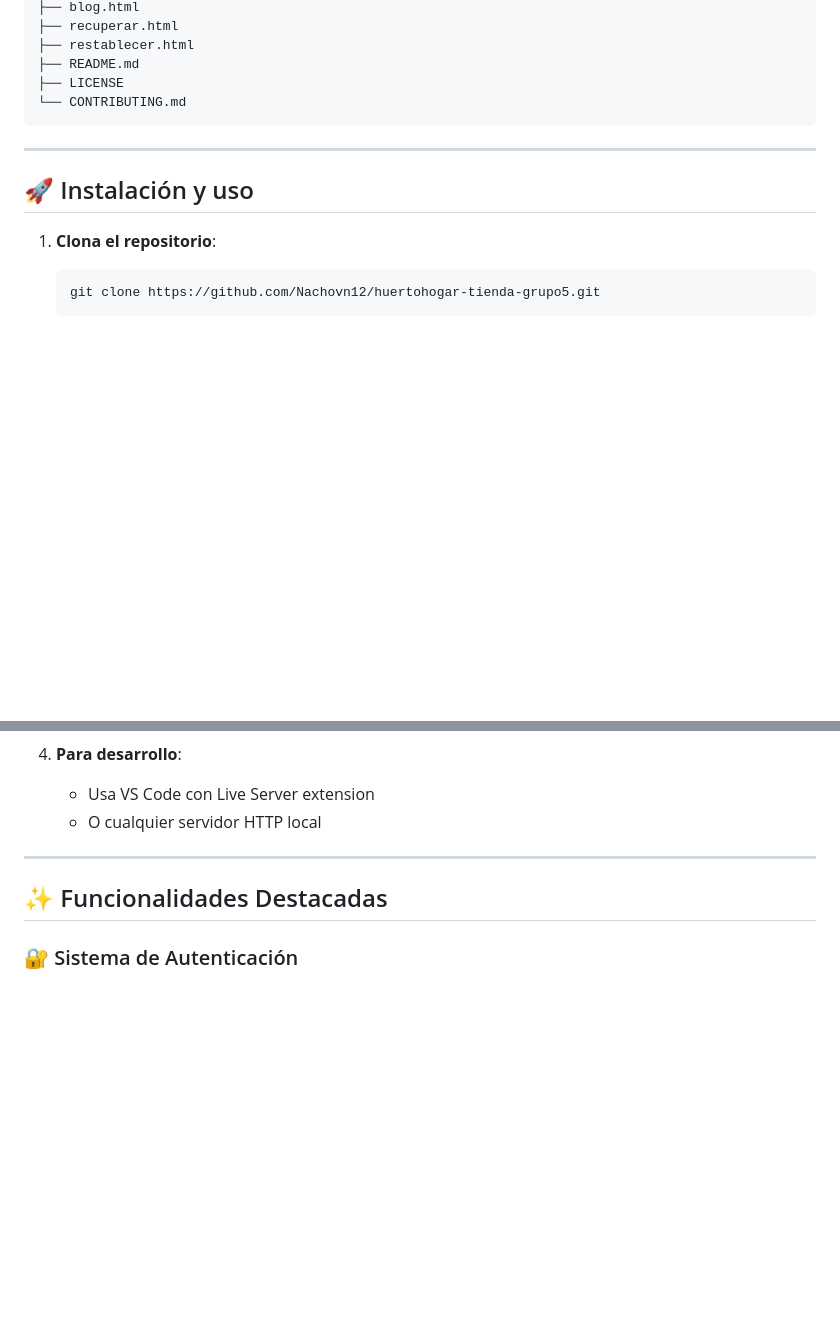
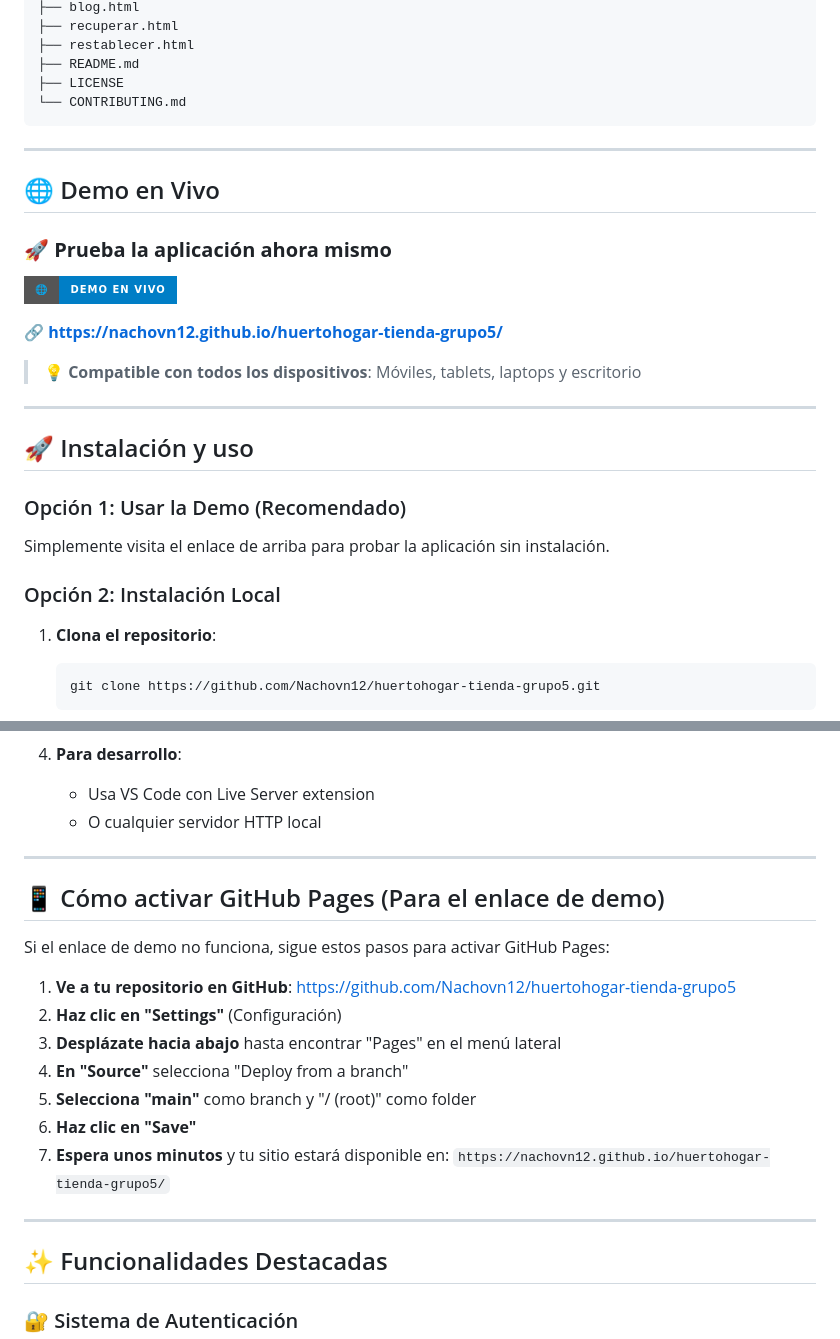
Before and after one commit to Nachovn12/huertohogar-tienda-grupo5, a Markdown page: README.md, 2 parts joined by grey strips. Rendered like a GitHub page; badges without logos; blank space fills up the shorter version.

Commit message:
feat: Agregar enlace de demo en vivo al README
- 🌐 Añadido enlace de GitHub Pages para probar la aplicación
- 📱 Badge profesional con enlace directo a la demo
- 📋 Instrucciones detalladas para activar GitHub Pages
- 🚀 Opción de demo recomendada sobre instalación local
- 💡 Compatible con todos los dispositivos (móvil, tablet, desktop)

````diff
--- a/README.md
+++ b/README.md
@@ -121,7 +121,23 @@ huertohogar-tienda-grupo5/
 
 ---
 
+## 🌐 Demo en Vivo
+
+### 🚀 **Prueba la aplicación ahora mismo**
+[![Demo en Vivo](https://img.shields.io/badge/🌐-Demo%20en%20Vivo-blue?style=for-the-badge&logo=github)](https://nachovn12.github.io/huertohogar-tienda-grupo5/)
+
+**🔗 [https://nachovn12.github.io/huertohogar-tienda-grupo5/](https://nachovn12.github.io/huertohogar-tienda-grupo5/)**
+
+> 💡 **Compatible con todos los dispositivos**: Móviles, tablets, laptops y escritorio
+
+---
+
 ## 🚀 Instalación y uso
+
+### Opción 1: Usar la Demo (Recomendado)
+Simplemente visita el enlace de arriba para probar la aplicación sin instalación.
+
+### Opción 2: Instalación Local
 
 1. **Clona el repositorio**:
    ```bash
@@ -140,6 +156,20 @@ huertohogar-tienda-grupo5/
 4. **Para desarrollo**:
    - Usa VS Code con Live Server extension
    - O cualquier servidor HTTP local
+
+---
+
+## 📱 Cómo activar GitHub Pages (Para el enlace de demo)
+
+Si el enlace de demo no funciona, sigue estos pasos para activar GitHub Pages:
+
+1. **Ve a tu repositorio en GitHub**: https://github.com/Nachovn12/huertohogar-tienda-grupo5
+2. **Haz clic en "Settings"** (Configuración)
+3. **Desplázate hacia abajo** hasta encontrar "Pages" en el menú lateral
+4. **En "Source"** selecciona "Deploy from a branch"
+5. **Selecciona "main"** como branch y "/ (root)" como folder
+6. **Haz clic en "Save"**
+7. **Espera unos minutos** y tu sitio estará disponible en: `https://nachovn12.github.io/huertohogar-tienda-grupo5/`
 
 ---
 
````
